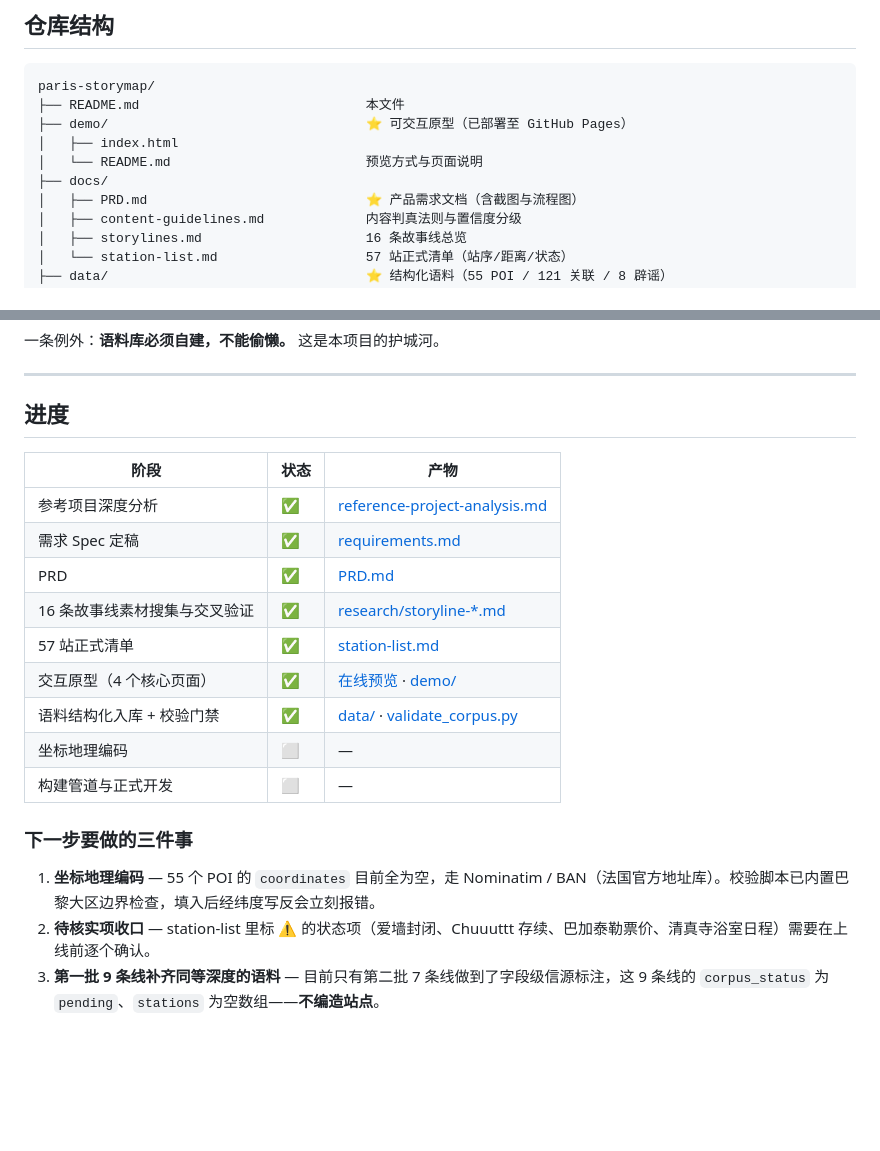
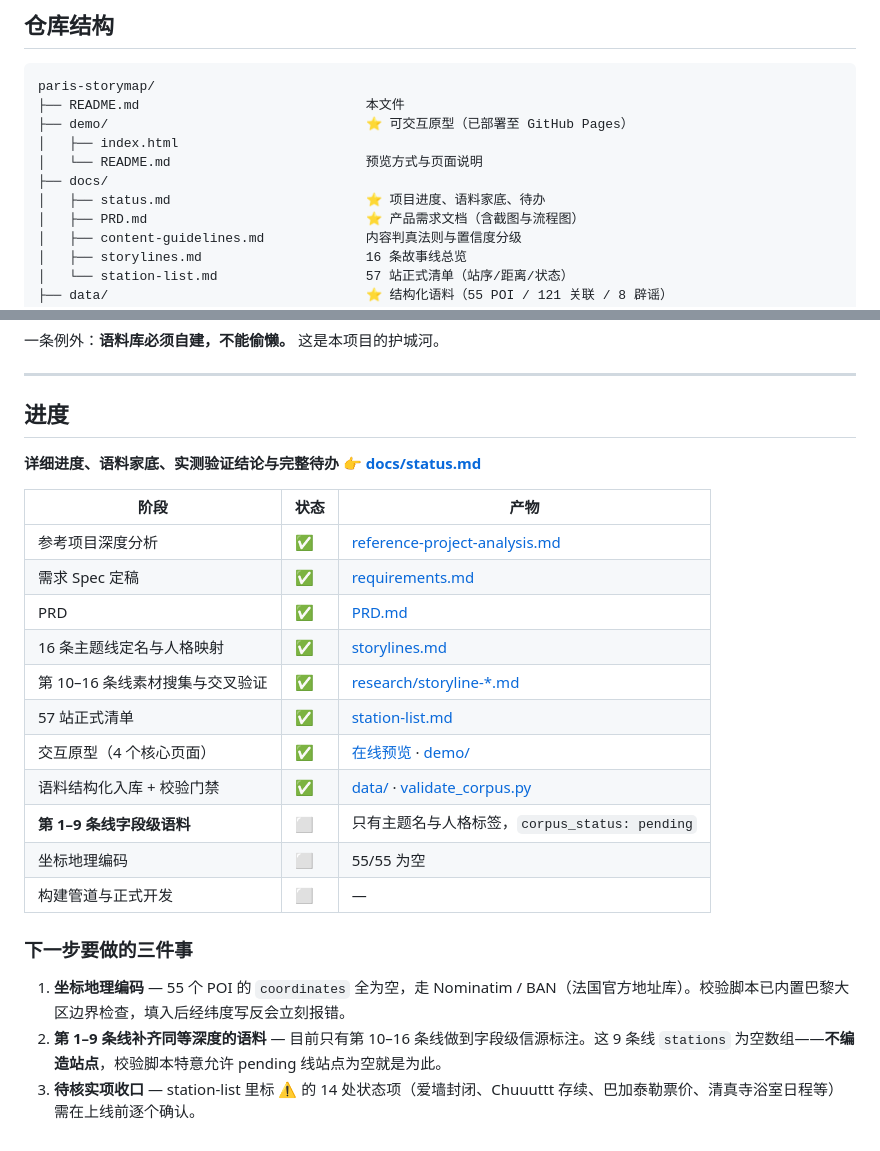
Before and after one commit to zhengxinyu31-byte/paris-storymap, a Markdown page: README.md, 2 parts joined by grey strips. GitHub-like rendering; blank space fills up the shorter version.

Commit message:
docs: 新增项目进度文档，修正 README 中故事线完成度的不实表述
- docs/status.md：进度、语料家底、实测验证结论、分级待办、踩坑记录
- 修正「16 条故事线素材搜集 ✅」——实际只有第 10-16 条线有字段级信源
- 进度表补第 1-9 条线语料与坐标地理编码两项待办

```diff
--- a/README.md
+++ b/README.md
@@ -162,6 +162,7 @@ paris-storymap/
 │   ├── index.html
 │   └── README.md                         预览方式与页面说明
 ├── docs/
+│   ├── status.md                         ⭐ 项目进度、语料家底、待办
 │   ├── PRD.md                            ⭐ 产品需求文档（含截图与流程图）
 │   ├── content-guidelines.md             内容判真法则与置信度分级
 │   ├── storylines.md                     16 条故事线总览
@@ -196,20 +197,24 @@ paris-storymap/
 
 ## 进度
 
+**详细进度、语料家底、实测验证结论与完整待办 👉 [docs/status.md](./docs/status.md)**
+
 | 阶段 | 状态 | 产物 |
 |---|---|---|
 | 参考项目深度分析 | ✅ | [reference-project-analysis.md](./research/reference-project-analysis.md) |
 | 需求 Spec 定稿 | ✅ | [requirements.md](./specs/requirements.md) |
 | PRD | ✅ | [PRD.md](./docs/PRD.md) |
-| 16 条故事线素材搜集与交叉验证 | ✅ | [research/storyline-*.md](./research/) |
+| 16 条主题线定名与人格映射 | ✅ | [storylines.md](./docs/storylines.md) |
+| 第 10–16 条线素材搜集与交叉验证 | ✅ | [research/storyline-*.md](./research/) |
 | 57 站正式清单 | ✅ | [station-list.md](./docs/station-list.md) |
 | 交互原型（4 个核心页面） | ✅ | [在线预览](https://zhengxinyu31-byte.github.io/paris-storymap/demo/) · [demo/](./demo/) |
 | 语料结构化入库 + 校验门禁 | ✅ | [data/](./data/) · [validate_corpus.py](./scripts/validate_corpus.py) |
-| 坐标地理编码 | ⬜ | — |
+| **第 1–9 条线字段级语料** | ⬜ | 只有主题名与人格标签，`corpus_status: pending` |
+| 坐标地理编码 | ⬜ | 55/55 为空 |
 | 构建管道与正式开发 | ⬜ | — |
 
 ### 下一步要做的三件事
 
-1. **坐标地理编码** — 55 个 POI 的 `coordinates` 目前全为空，走 Nominatim / BAN（法国官方地址库）。校验脚本已内置巴黎大区边界检查，填入后经纬度写反会立刻报错。
-2. **待核实项收口** — station-list 里标 ⚠️ 的状态项（爱墙封闭、Chuuuttt 存续、巴加泰勒票价、清真寺浴室日程）需要在上线前逐个确认。
-3. **第一批 9 条线补齐同等深度的语料** — 目前只有第二批 7 条线做到了字段级信源标注，这 9 条线的 `corpus_status` 为 `pending`、`stations` 为空数组——**不编造站点**。
+1. **坐标地理编码** — 55 个 POI 的 `coordinates` 全为空，走 Nominatim / BAN（法国官方地址库）。校验脚本已内置巴黎大区边界检查，填入后经纬度写反会立刻报错。
+2. **第 1–9 条线补齐同等深度的语料** — 目前只有第 10–16 条线做到字段级信源标注。这 9 条线 `stations` 为空数组——**不编造站点**，校验脚本特意允许 pending 线站点为空就是为此。
+3. **待核实项收口** — station-list 里标 ⚠️ 的 14 处状态项（爱墙封闭、Chuuuttt 存续、巴加泰勒票价、清真寺浴室日程等）需在上线前逐个确认。
```
Also changed, not shown: docs/status.md (added, +139 -0 lines).
